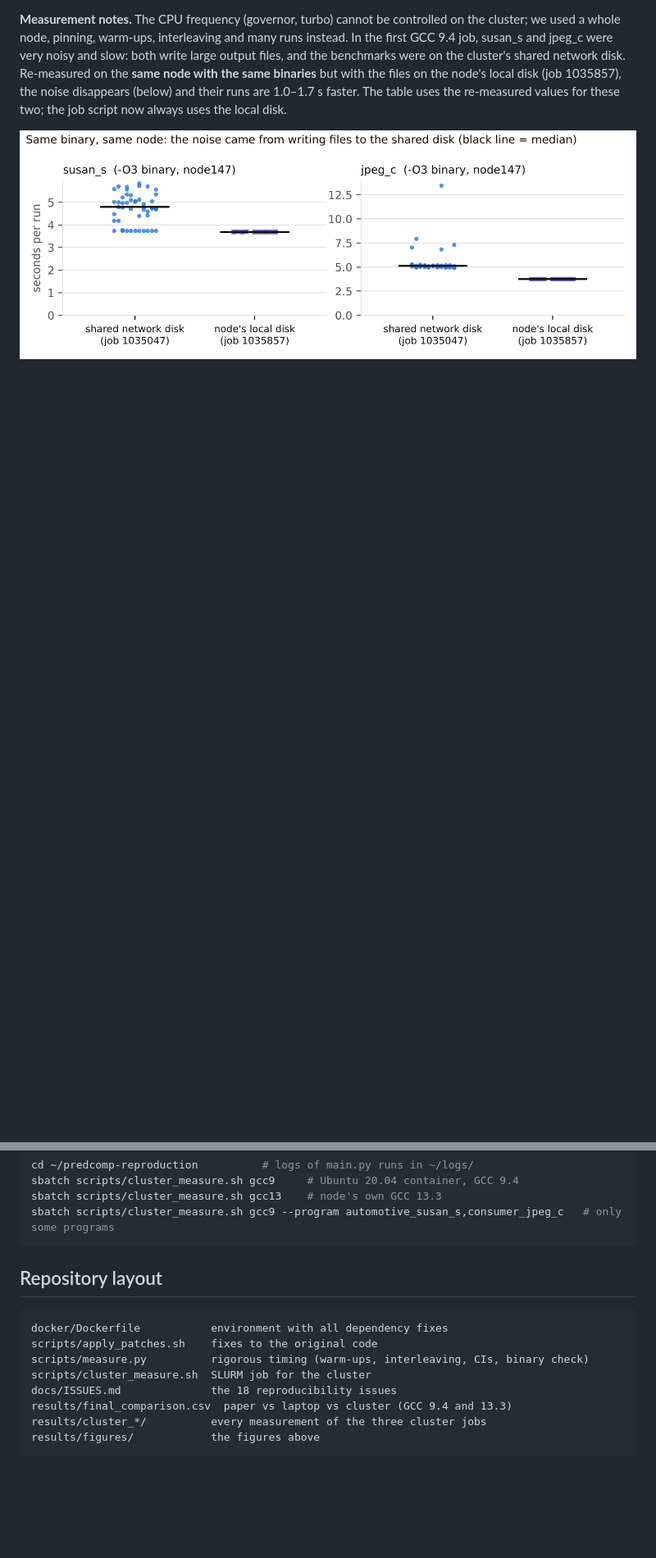
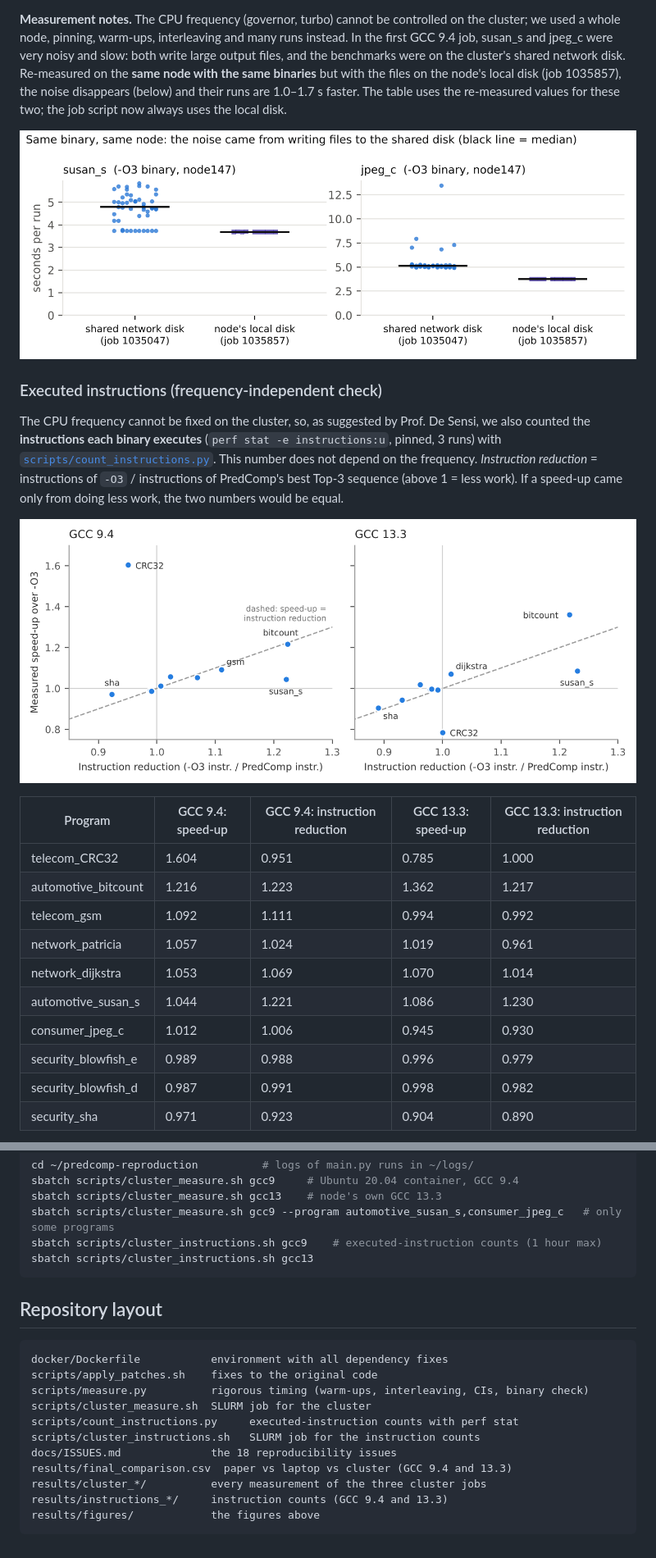
Before and after one commit to LexaPankov/predcomp-reproduction, a Markdown page: README.md, 2 parts joined by grey strips. Shown at 82% size. GitHub-like rendering; pictures changed too: results/figures/fig_instructions.png (added); blank space fills up the shorter version.

````diff
--- a/README.md
+++ b/README.md
@@ -71,3 +72,27 @@ but with the files on the node's local disk (job 1035857), the noise disappears
 The table uses the re-measured values for these two; the job script now always uses the local disk.
 
 ![Noise](results/figures/fig_noise.png)
+
+### Executed instructions (frequency-independent check)
+
+The CPU frequency cannot be fixed on the cluster, so, as suggested by Prof. De Sensi, we also counted the
+**instructions each binary executes** (`perf stat -e instructions:u`, pinned, 3 runs) with
+[`scripts/count_instructions.py`](scripts/count_instructions.py). This number does not depend on the frequency.
+*Instruction reduction* = instructions of `-O3` / instructions of PredComp's best Top-3 sequence (above 1 = less work).
+If a speed-up came only from doing less work, the two numbers would be equal.
+
+![Speed-up vs instruction reduction](results/figures/fig_instructions.png)
+
+| Program | GCC 9.4: speed-up | GCC 9.4: instruction reduction | GCC 13.3: speed-up | GCC 13.3: instruction reduction |
+|---|---|---|---|---|
+| telecom_CRC32 | 1.604 | 0.951 | 0.785 | 1.000 |
+| automotive_bitcount | 1.216 | 1.223 | 1.362 | 1.217 |
+| telecom_gsm | 1.092 | 1.111 | 0.994 | 0.992 |
+| network_patricia | 1.057 | 1.024 | 1.019 | 0.961 |
+| network_dijkstra | 1.053 | 1.069 | 1.070 | 1.014 |
+| automotive_susan_s | 1.044 | 1.221 | 1.086 | 1.230 |
+| consumer_jpeg_c | 1.012 | 1.006 | 0.945 | 0.930 |
+| security_blowfish_e | 0.989 | 0.988 | 0.996 | 0.979 |
+| security_blowfish_d | 0.987 | 0.991 | 0.998 | 0.982 |
+| security_sha | 0.971 | 0.923 | 0.904 | 0.890 |
+
@@ -128,6 +164,8 @@ cd ~/predcomp-reproduction          # logs of main.py runs in ~/logs/
 sbatch scripts/cluster_measure.sh gcc9     # Ubuntu 20.04 container, GCC 9.4
 sbatch scripts/cluster_measure.sh gcc13    # node's own GCC 13.3
 sbatch scripts/cluster_measure.sh gcc9 --program automotive_susan_s,consumer_jpeg_c   # only some programs
+sbatch scripts/cluster_instructions.sh gcc9    # executed-instruction counts (1 hour max)
+sbatch scripts/cluster_instructions.sh gcc13
 ```
 
 ## Repository layout
@@ -137,8 +175,11 @@ docker/Dockerfile           environment with all dependency fixes
 scripts/apply_patches.sh    fixes to the original code
 scripts/measure.py          rigorous timing (warm-ups, interleaving, CIs, binary check)
 scripts/cluster_measure.sh  SLURM job for the cluster
+scripts/count_instructions.py     executed-instruction counts with perf stat
+scripts/cluster_instructions.sh   SLURM job for the instruction counts
 docs/ISSUES.md              the 18 reproducibility issues
 results/final_comparison.csv  paper vs laptop vs cluster (GCC 9.4 and 13.3)
 results/cluster_*/          every measurement of the three cluster jobs
+results/instructions_*/     instruction counts (GCC 9.4 and 13.3)
 results/figures/            the figures above
 ```
````
Also changed, not shown: other parts of README.md (+12 -0 lines), 5 other files.
